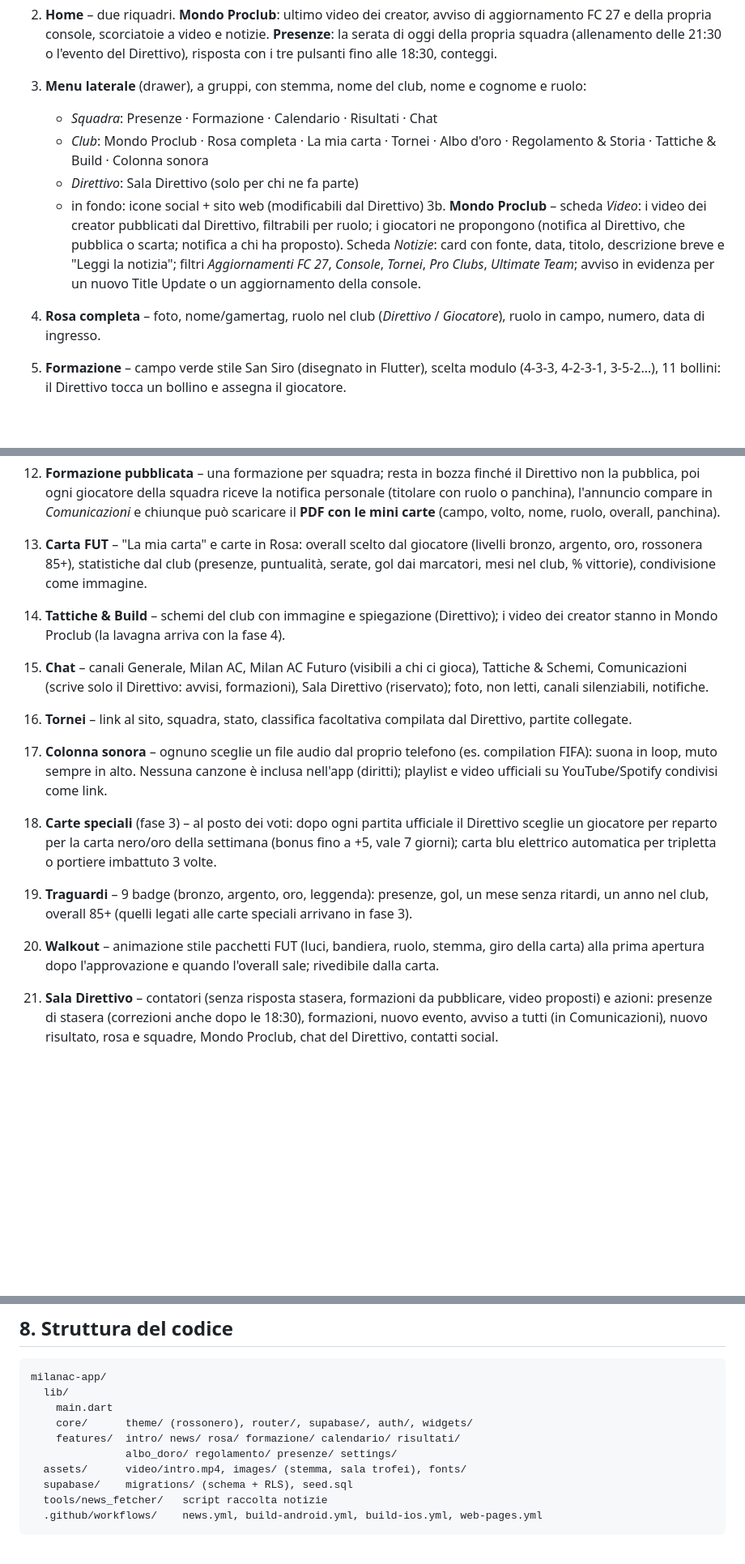
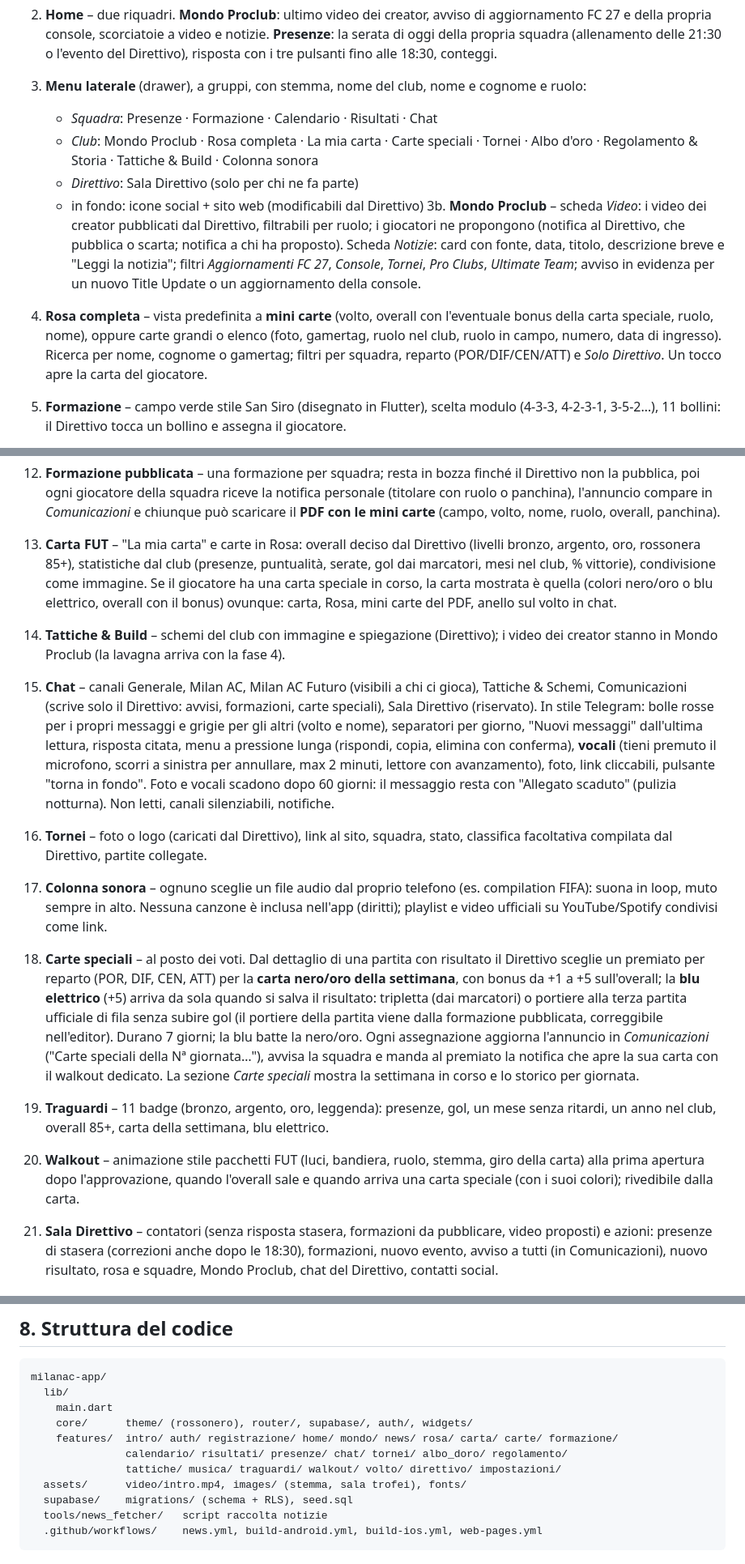
Before and after one commit to lukerondo/milanac-app, a Markdown page: docs/ARCHITETTURA.md, 3 parts joined by grey strips. Shown at 81% size. Drawn GitHub-style; blank space fills up the shorter version.

```diff
--- a/docs/ARCHITETTURA.md
+++ b/docs/ARCHITETTURA.md
@@ -84,8 +84,8 @@ pergamena e lascia accettare solo dopo essere arrivati in fondo e dopo 2 minuti
    del Direttivo), risposta con i tre pulsanti fino alle 18:30, conteggi.
 3. **Menu laterale** (drawer), a gruppi, con stemma, nome del club, nome e cognome e ruolo:
    - *Squadra*: Presenze · Formazione · Calendario · Risultati · Chat
-   - *Club*: Mondo Proclub · Rosa completa · La mia carta · Tornei · Albo d'oro ·
-     Regolamento & Storia · Tattiche & Build · Colonna sonora
+   - *Club*: Mondo Proclub · Rosa completa · La mia carta · Carte speciali · Tornei ·
+     Albo d'oro · Regolamento & Storia · Tattiche & Build · Colonna sonora
    - *Direttivo*: Sala Direttivo (solo per chi ne fa parte)
    - in fondo: icone social + sito web (modificabili dal Direttivo)
 3b. **Mondo Proclub** – scheda *Video*: i video dei creator pubblicati dal Direttivo,
@@ -94,8 +94,11 @@ pergamena e lascia accettare solo dopo essere arrivati in fondo e dopo 2 minuti
    descrizione breve e "Leggi la notizia"; filtri *Aggiornamenti FC 27*, *Console*, *Tornei*,
    *Pro Clubs*, *Ultimate Team*; avviso in evidenza per un nuovo Title Update o un
    aggiornamento della console.
-4. **Rosa completa** – foto, nome/gamertag, ruolo nel club (*Direttivo* / *Giocatore*),
-   ruolo in campo, numero, data di ingresso.
+4. **Rosa completa** – vista predefinita a **mini carte** (volto, overall con l'eventuale
+   bonus della carta speciale, ruolo, nome), oppure carte grandi o elenco (foto, gamertag,
+   ruolo nel club, ruolo in campo, numero, data di ingresso). Ricerca per nome, cognome o
+   gamertag; filtri per squadra, reparto (POR/DIF/CEN/ATT) e *Solo Direttivo*. Un tocco apre
+   la carta del giocatore.
 5. **Formazione** – campo verde stile San Siro (disegnato in Flutter), scelta modulo
    (4-3-3, 4-2-3-1, 3-5-2…), 11 bollini: il Direttivo tocca un bollino e assegna il giocatore.
 6. **Calendario** – vista mensile + lista; tipi evento: *Partita torneo*, *Amichevole*,
@@ -127,26 +130,42 @@ pergamena e lascia accettare solo dopo essere arrivati in fondo e dopo 2 minuti
     la pubblica, poi ogni giocatore della squadra riceve la notifica personale (titolare con
     ruolo o panchina), l'annuncio compare in *Comunicazioni* e chiunque può scaricare il
     **PDF con le mini carte** (campo, volto, nome, ruolo, overall, panchina).
-13. **Carta FUT** – "La mia carta" e carte in Rosa: overall scelto dal giocatore (livelli bronzo,
+13. **Carta FUT** – "La mia carta" e carte in Rosa: overall deciso dal Direttivo (livelli bronzo,
     argento, oro, rossonera 85+), statistiche dal club (presenze, puntualità, serate, gol dai
-    marcatori, mesi nel club, % vittorie), condivisione come immagine.
+    marcatori, mesi nel club, % vittorie), condivisione come immagine. Se il giocatore ha una
+    carta speciale in corso, la carta mostrata è quella (colori nero/oro o blu elettrico,
+    overall con il bonus) ovunque: carta, Rosa, mini carte del PDF, anello sul volto in chat.
 14. **Tattiche & Build** – schemi del club con immagine e spiegazione (Direttivo); i video dei
     creator stanno in Mondo Proclub (la lavagna arriva con la fase 4).
 15. **Chat** – canali Generale, Milan AC, Milan AC Futuro (visibili a chi ci gioca),
-    Tattiche & Schemi, Comunicazioni (scrive solo il Direttivo: avvisi, formazioni), Sala
-    Direttivo (riservato); foto, non letti, canali silenziabili, notifiche.
-16. **Tornei** – link al sito, squadra, stato, classifica facoltativa compilata dal Direttivo,
-    partite collegate.
+    Tattiche & Schemi, Comunicazioni (scrive solo il Direttivo: avvisi, formazioni, carte
+    speciali), Sala Direttivo (riservato). In stile Telegram: bolle rosse per i propri
+    messaggi e grigie per gli altri (volto e nome), separatori per giorno, "Nuovi messaggi"
+    dall'ultima lettura, risposta citata, menu a pressione lunga (rispondi, copia, elimina con
+    conferma), **vocali** (tieni premuto il microfono, scorri a sinistra per annullare, max
+    2 minuti, lettore con avanzamento), foto, link cliccabili, pulsante "torna in fondo".
+    Foto e vocali scadono dopo 60 giorni: il messaggio resta con "Allegato scaduto" (pulizia
+    notturna). Non letti, canali silenziabili, notifiche.
+16. **Tornei** – foto o logo (caricati dal Direttivo), link al sito, squadra, stato,
+    classifica facoltativa compilata dal Direttivo, partite collegate.
 17. **Colonna sonora** – ognuno sceglie un file audio dal proprio telefono (es. compilation
     FIFA): suona in loop, muto sempre in alto. Nessuna canzone è inclusa nell'app (diritti);
     playlist e video ufficiali su YouTube/Spotify condivisi come link.
-18. **Carte speciali** (fase 3) – al posto dei voti: dopo ogni partita ufficiale il Direttivo
-    sceglie un giocatore per reparto per la carta nero/oro della settimana (bonus fino a +5,
-    vale 7 giorni); carta blu elettrico automatica per tripletta o portiere imbattuto 3 volte.
-19. **Traguardi** – 9 badge (bronzo, argento, oro, leggenda): presenze, gol, un mese senza
-    ritardi, un anno nel club, overall 85+ (quelli legati alle carte speciali arrivano in fase 3).
+18. **Carte speciali** – al posto dei voti. Dal dettaglio di una partita con risultato il
+    Direttivo sceglie un premiato per reparto (POR, DIF, CEN, ATT) per la **carta nero/oro
+    della settimana**, con bonus da +1 a +5 sull'overall; la **blu elettrico** (+5) arriva da
+    sola quando si salva il risultato: tripletta (dai marcatori) o portiere alla terza partita
+    ufficiale di fila senza subire gol (il portiere della partita viene dalla formazione
+    pubblicata, correggibile nell'editor). Durano 7 giorni; la blu batte la nero/oro.
+    Ogni assegnazione aggiorna l'annuncio in *Comunicazioni* ("Carte speciali della Nª
+    giornata…"), avvisa la squadra e manda al premiato la notifica che apre la sua carta
+    con il walkout dedicato. La sezione *Carte speciali* mostra la settimana in corso e lo
+    storico per giornata.
+19. **Traguardi** – 11 badge (bronzo, argento, oro, leggenda): presenze, gol, un mese senza
+    ritardi, un anno nel club, overall 85+, carta della settimana, blu elettrico.
 20. **Walkout** – animazione stile pacchetti FUT (luci, bandiera, ruolo, stemma, giro della
-    carta) alla prima apertura dopo l'approvazione e quando l'overall sale; rivedibile dalla carta.
+    carta) alla prima apertura dopo l'approvazione, quando l'overall sale e quando arriva una
+    carta speciale (con i suoi colori); rivedibile dalla carta.
 21. **Sala Direttivo** – contatori (senza risposta stasera, formazioni da pubblicare, video
     proposti) e azioni: presenze di stasera (correzioni anche dopo le 18:30), formazioni,
     nuovo evento, avviso a tutti (in Comunicazioni), nuovo risultato, rosa e squadre,
@@ -255,8 +295,9 @@ milanac-app/
   lib/
     main.dart
     core/      theme/ (rossonero), router/, supabase/, auth/, widgets/
-    features/  intro/ news/ rosa/ formazione/ calendario/ risultati/
-               albo_doro/ regolamento/ presenze/ settings/
+    features/  intro/ auth/ registrazione/ home/ mondo/ news/ rosa/ carta/ carte/ formazione/
+               calendario/ risultati/ presenze/ chat/ tornei/ albo_doro/ regolamento/
+               tattiche/ musica/ traguardi/ walkout/ volto/ direttivo/ impostazioni/
   assets/      video/intro.mp4, images/ (stemma, sala trofei), fonts/
   supabase/    migrations/ (schema + RLS), seed.sql
   tools/news_fetcher/   script raccolta notizie
```
Also changed, not shown: other parts of docs/ARCHITETTURA.md (+25 -4 lines), README.md (+1 -1 lines), docs/SETUP_SUPABASE.md (+13 -2 lines).
